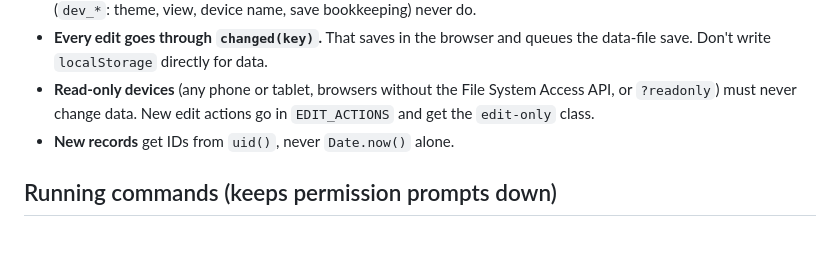
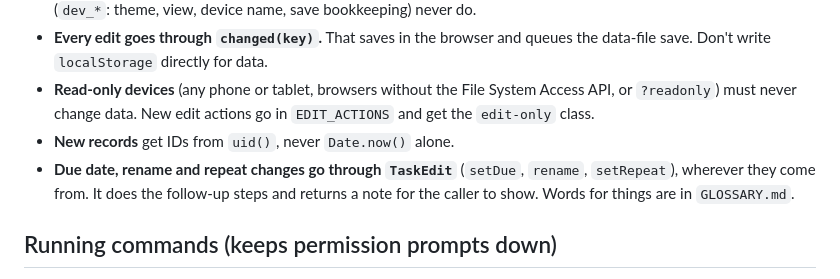
Before and after one commit to Usman-Madni/pa-app, a Markdown page: CLAUDE.md, the part around the change. GitHub-like rendering; blank space fills up the shorter version.

```diff
--- a/CLAUDE.md
+++ b/CLAUDE.md
@@ -11,6 +11,7 @@ Personal working rules live in `CLAUDE.local.md`, which is git-ignored. **This r
 - **Every edit goes through `changed(key)`.** That saves in the browser and queues the data-file save. Don't write `localStorage` directly for data.
 - **Read-only devices** (any phone or tablet, browsers without the File System Access API, or `?readonly`) must never change data. New edit actions go in `EDIT_ACTIONS` and get the `edit-only` class.
 - **New records** get IDs from `uid()`, never `Date.now()` alone.
+- **Due date, rename and repeat changes go through `TaskEdit`** (`setDue`, `rename`, `setRepeat`), wherever they come from. It does the follow-up steps and returns a note for the caller to show. Words for things are in `GLOSSARY.md`.
 
 ## Running commands (keeps permission prompts down)
 - Commands already run in the project folder. **Don't start them with `cd "…" &&`**, and don't set shell variables (`F="…"; …`) or chain several steps. Compound commands can't match the allow-list in `.claude/settings.json`, so each one asks for approval.
```
Also changed, not shown: GLOSSARY.md (added, +44 -0 lines), PA_APP_CONTEXT.md (+13 -6 lines).
